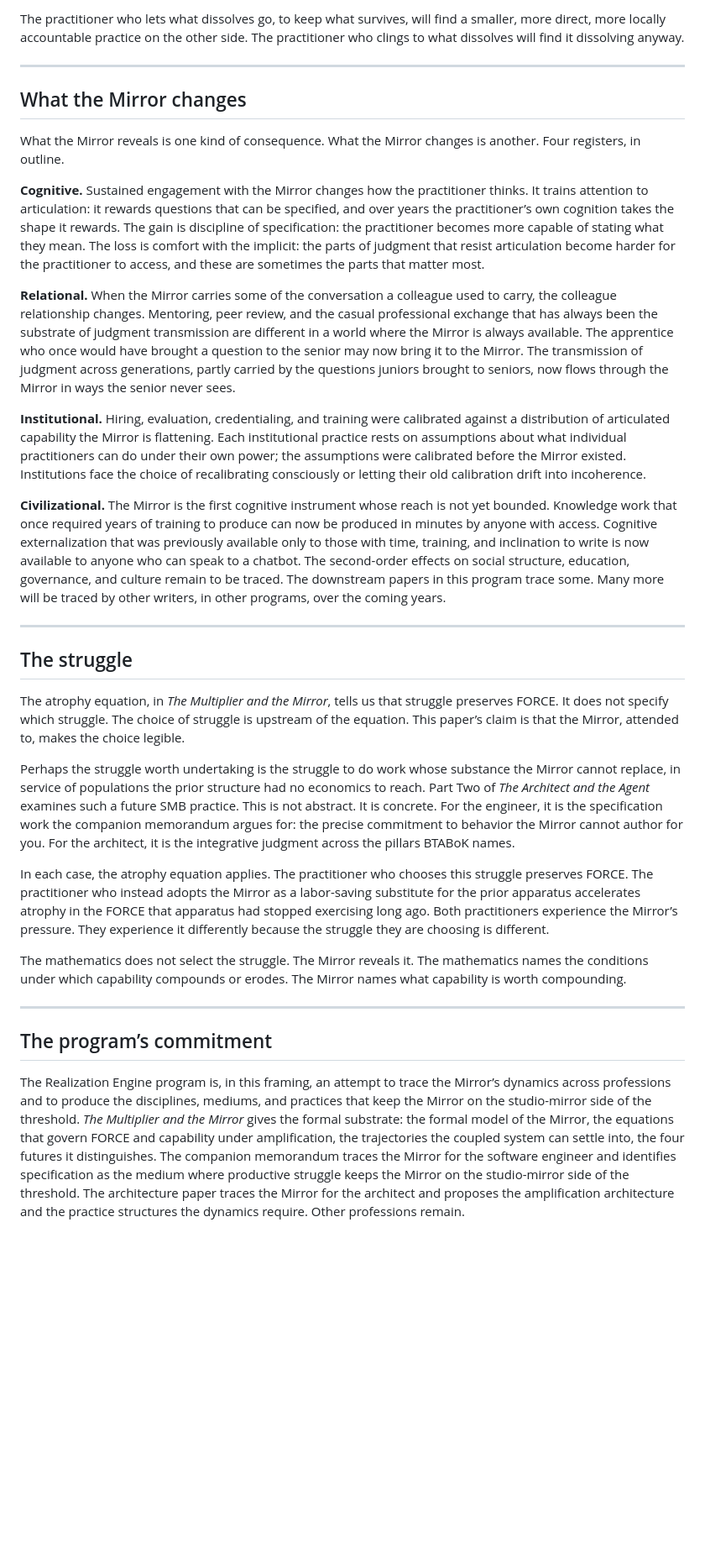
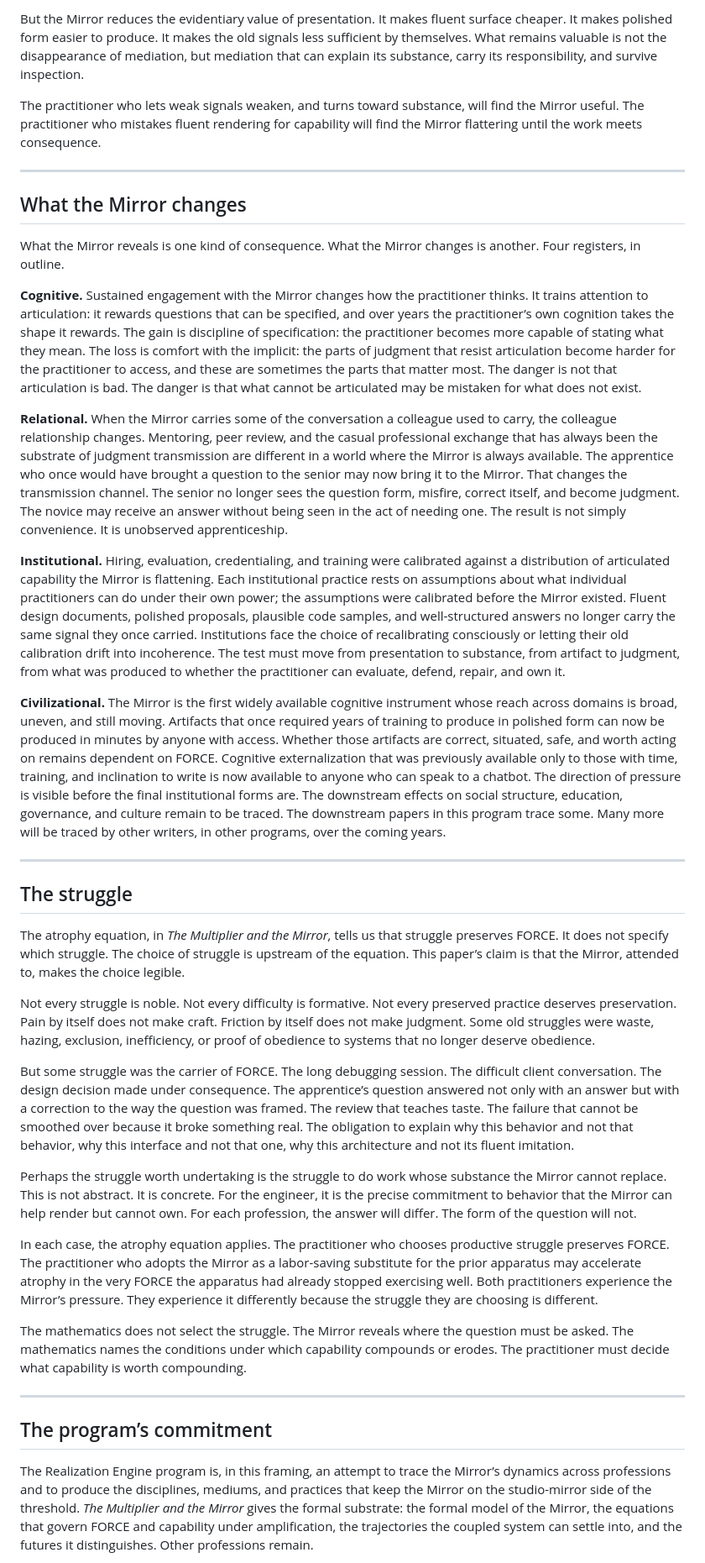
Before and after one commit to Realization-Engine/realization-engine.github.io, a Markdown page: docs/Mirror.md, the part around one of its changes. Shown at 84% size. Drawn GitHub-style; blank space fills up the shorter version.

```diff
--- a/docs/Mirror.md
+++ b/docs/Mirror.md
@@ -64,5 +104,7 @@ The Mirror dissolves what does not hold up faster than what does. The reason is
 
-The practitioner who lets what dissolves go, to keep what survives, will find a smaller, more direct, more locally accountable practice on the other side. The practitioner who clings to what dissolves will find it dissolving anyway.
+But the Mirror reduces the evidentiary value of presentation. It makes fluent surface cheaper. It makes polished form easier to produce. It makes the old signals less sufficient by themselves. What remains valuable is not the disappearance of mediation, but mediation that can explain its substance, carry its responsibility, and survive inspection.
+
+The practitioner who lets weak signals weaken, and turns toward substance, will find the Mirror useful. The practitioner who mistakes fluent rendering for capability will find the Mirror flattering until the work meets consequence.
 
 ---
 
@@ -70,13 +112,13 @@ The practitioner who lets what dissolves go, to keep what survives, will find a
 
 What the Mirror reveals is one kind of consequence. What the Mirror changes is another. Four registers, in outline.
 
-**Cognitive.** Sustained engagement with the Mirror changes how the practitioner thinks. It trains attention to articulation: it rewards questions that can be specified, and over years the practitioner’s own cognition takes the shape it rewards. The gain is discipline of specification: the practitioner becomes more capable of stating what they mean. The loss is comfort with the implicit: the parts of judgment that resist articulation become harder for the practitioner to access, and these are sometimes the parts that matter most.
+**Cognitive.** Sustained engagement with the Mirror changes how the practitioner thinks. It trains attention to articulation: it rewards questions that can be specified, and over years the practitioner’s own cognition takes the shape it rewards. The gain is discipline of specification: the practitioner becomes more capable of stating what they mean. The loss is comfort with the implicit: the parts of judgment that resist articulation become harder for the practitioner to access, and these are sometimes the parts that matter most. The danger is not that articulation is bad. The danger is that what cannot be articulated may be mistaken for what does not exist.
 
-**Relational.** When the Mirror carries some of the conversation a colleague used to carry, the colleague relationship changes. Mentoring, peer review, and the casual professional exchange that has always been the substrate of judgment transmission are different in a world where the Mirror is always available. The apprentice who once would have brought a question to the senior may now bring it to the Mirror. The transmission of judgment across generations, partly carried by the questions juniors brought to seniors, now flows through the Mirror in ways the senior never sees.
+**Relational.** When the Mirror carries some of the conversation a colleague used to carry, the colleague relationship changes. Mentoring, peer review, and the casual professional exchange that has always been the substrate of judgment transmission are different in a world where the Mirror is always available. The apprentice who once would have brought a question to the senior may now bring it to the Mirror. That changes the transmission channel. The senior no longer sees the question form, misfire, correct itself, and become judgment. The novice may receive an answer without being seen in the act of needing one. The result is not simply convenience. It is unobserved apprenticeship.
 
-**Institutional.** Hiring, evaluation, credentialing, and training were calibrated against a distribution of articulated capability the Mirror is flattening. Each institutional practice rests on assumptions about what individual practitioners can do under their own power; the assumptions were calibrated before the Mirror existed. Institutions face the choice of recalibrating consciously or letting their old calibration drift into incoherence.
+**Institutional.** Hiring, evaluation, credentialing, and training were calibrated against a distribution of articulated capability the Mirror is flattening. Each institutional practice rests on assumptions about what individual practitioners can do under their own power; the assumptions were calibrated before the Mirror existed. Fluent design documents, polished proposals, plausible code samples, and well-structured answers no longer carry the same signal they once carried. Institutions face the choice of recalibrating consciously or letting their old calibration drift into incoherence. The test must move from presentation to substance, from artifact to judgment, from what was produced to whether the practitioner can evaluate, defend, repair, and own it.
 
-**Civilizational.** The Mirror is the first cognitive instrument whose reach is not yet bounded. Knowledge work that once required years of training to produce can now be produced in minutes by anyone with access. Cognitive externalization that was previously available only to those with time, training, and inclination to write is now available to anyone who can speak to a chatbot. The second-order effects on social structure, education, governance, and culture remain to be traced. The downstream papers in this program trace some. Many more will be traced by other writers, in other programs, over the coming years.
+**Civilizational.** The Mirror is the first widely available cognitive instrument whose reach across domains is broad, uneven, and still moving. Artifacts that once required years of training to produce in polished form can now be produced in minutes by anyone with access. Whether those artifacts are correct, situated, safe, and worth acting on remains dependent on FORCE. Cognitive externalization that was previously available only to those with time, training, and inclination to write is now available to anyone who can speak to a chatbot. The direction of pressure is visible before the final institutional forms are. The downstream effects on social structure, education, governance, and culture remain to be traced. The downstream papers in this program trace some. Many more will be traced by other writers, in other programs, over the coming years.
 
 ---
 
@@ -84,15 +126,19 @@ What the Mirror reveals is one kind of consequence. What the Mirror changes is a
 
 The atrophy equation, in *The Multiplier and the Mirror*, tells us that struggle preserves FORCE. It does not specify which struggle. The choice of struggle is upstream of the equation. This paper’s claim is that the Mirror, attended to, makes the choice legible.
 
-Perhaps the struggle worth undertaking is the struggle to do work whose substance the Mirror cannot replace, in service of populations the prior structure had no economics to reach. Part Two of *The Architect and the Agent* examines such a future SMB practice. This is not abstract. It is concrete. For the engineer, it is the specification work the companion memorandum argues for: the precise commitment to behavior the Mirror cannot author for you. For the architect, it is the integrative judgment across the pillars BTABoK names.
+Not every struggle is noble. Not every difficulty is formative. Not every preserved practice deserves preservation. Pain by itself does not make craft. Friction by itself does not make judgment. Some old struggles were waste, hazing, exclusion, inefficiency, or proof of obedience to systems that no longer deserve obedience.
 
-In each case, the atrophy equation applies. The practitioner who chooses this struggle preserves FORCE. The practitioner who instead adopts the Mirror as a labor-saving substitute for the prior apparatus accelerates atrophy in the FORCE that apparatus had stopped exercising long ago. Both practitioners experience the Mirror’s pressure. They experience it differently because the struggle they are choosing is different.
+But some struggle was the carrier of FORCE. The long debugging session. The difficult client conversation. The design decision made under consequence. The apprentice’s question answered not only with an answer but with a correction to the way the question was framed. The review that teaches taste. The failure that cannot be smoothed over because it broke something real. The obligation to explain why this behavior and not that behavior, why this interface and not that one, why this architecture and not its fluent imitation.
 
-The mathematics does not select the struggle. The Mirror reveals it. The mathematics names the conditions under which capability compounds or erodes. The Mirror names what capability is worth compounding.
+Perhaps the struggle worth undertaking is the struggle to do work whose substance the Mirror cannot replace. This is not abstract. It is concrete. For the engineer, it is the precise commitment to behavior that the Mirror can help render but cannot own. For each profession, the answer will differ. The form of the question will not.
+
+In each case, the atrophy equation applies. The practitioner who chooses productive struggle preserves FORCE. The practitioner who adopts the Mirror as a labor-saving substitute for the prior apparatus may accelerate atrophy in the very FORCE the apparatus had already stopped exercising well. Both practitioners experience the Mirror’s pressure. They experience it differently because the struggle they are choosing is different.
+
+The mathematics does not select the struggle. The Mirror reveals where the question must be asked. The mathematics names the conditions under which capability compounds or erodes. The practitioner must decide what capability is worth compounding.
 
 ---
 
 ## The program’s commitment
 
-The Realization Engine program is, in this framing, an attempt to trace the Mirror’s dynamics across professions and to produce the disciplines, mediums, and practices that keep the Mirror on the studio-mirror side of the threshold. *The Multiplier and the Mirror* gives the formal substrate: the formal model of the Mirror, the equations that govern FORCE and capability under amplification, the trajectories the coupled system can settle into, the four futures it distinguishes. The companion memorandum traces the Mirror for the software engineer and identifies specification as the medium where productive struggle keeps the Mirror on the studio-mirror side of the threshold. The architecture paper traces the Mirror for the architect and proposes the amplification architecture and the practice structures the dynamics require. Other professions remain.
+The Realization Engine program is, in this framing, an attempt to trace the Mirror’s dynamics across professions and to produce the disciplines, mediums, and practices that keep the Mirror on the studio-mirror side of the threshold. *The Multiplier and the Mirror* gives the formal substrate: the formal model of the Mirror, the equations that govern FORCE and capability under amplification, the trajectories the coupled system can settle into, and the futures it distinguishes. Other professions remain.
 
```
Also changed, not shown: other parts of docs/Mirror.md (+80 -28 lines).
